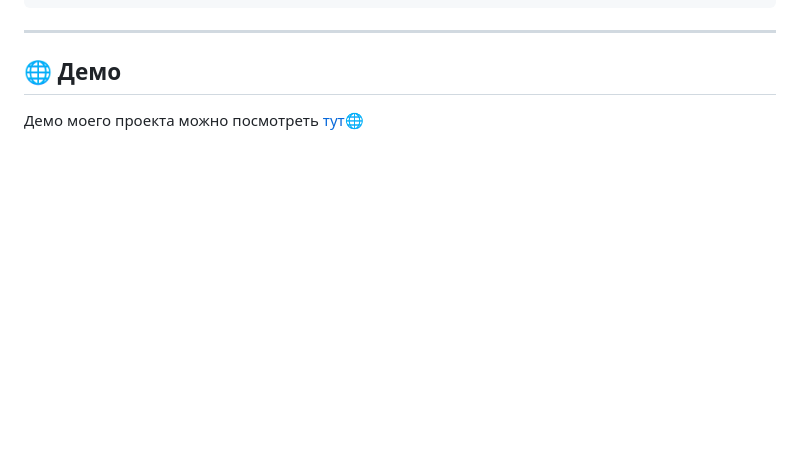
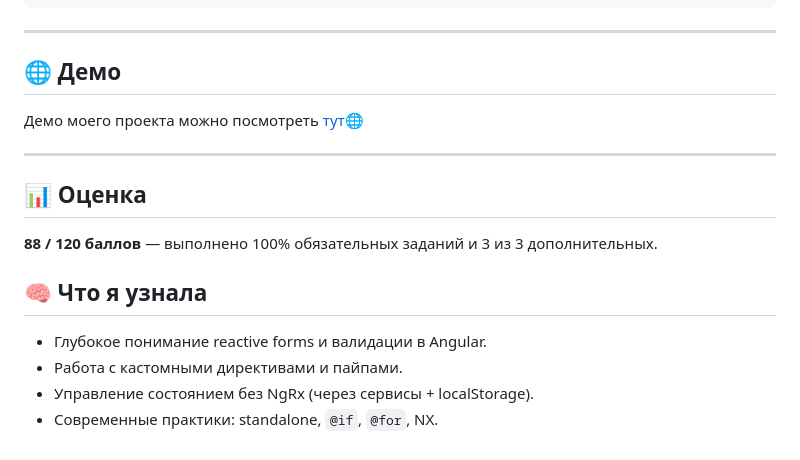
Before and after one commit to Milenium666/finance-tracker, a Markdown page: README.md, the part around the change. Drawn GitHub-style; blank space fills up the shorter version.

```diff
--- a/README.md
+++ b/README.md
@@ -85,3 +85,15 @@ nx serve
 
 ## 🌐 Демо
 Демо моего проекта можно посмотреть [тут🌐](https://finance-tracker-xi-lime.vercel.app/)
+
+
+---
+
+## 📊 Оценка
+**88 / 120 баллов** — выполнено 100% обязательных заданий и 3 из 3 дополнительных.
+
+## 🧠 Что я узнала
+- Глубокое понимание reactive forms и валидации в Angular.
+- Работа с кастомными директивами и пайпами.
+- Управление состоянием без NgRx (через сервисы + localStorage).
+- Современные практики: standalone, `@if`, `@for`, NX.
```
